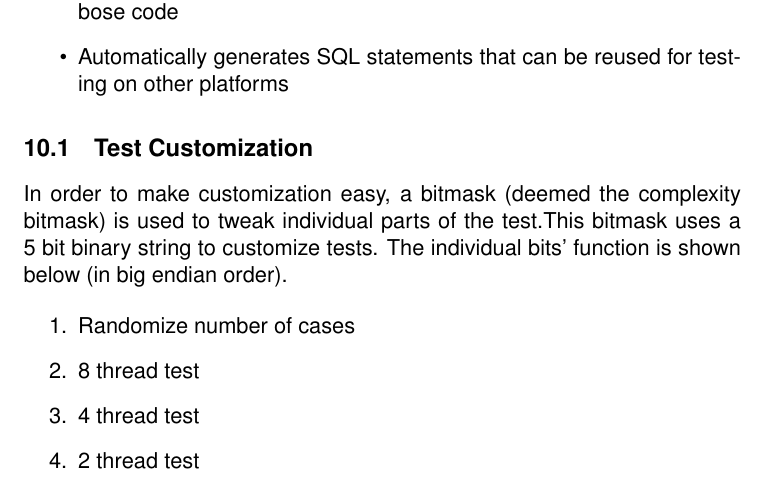
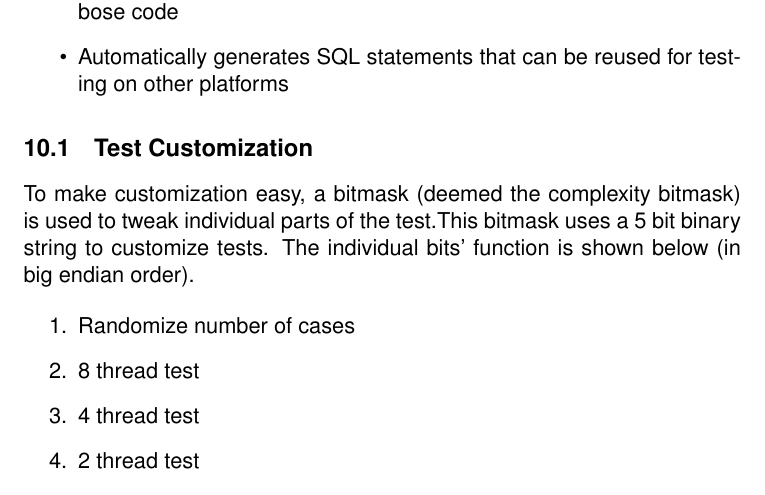
Before and after one commit to Dar13/OpenMemDB, a LaTeX document (Documents/SD2_Final_Document/final_document.tex): part of page 99 of 105, cut so that both start at the same text. Compiled offline with pdfLaTeX.

Commit message:
fix redundant statement

```diff
--- a/Documents/SD2_Final_Document/final_document.tex
+++ b/Documents/SD2_Final_Document/final_document.tex
@@ -3388,7 +3388,7 @@ In order to test OpenMemDB, a custom testing harness was written.
 
 \subsection{Test Customization}
 
-In order to make customization easy, a bitmask (deemed the complexity bitmask) is used to tweak individual parts of the test.This bitmask uses a 5 bit binary string to customize tests. The individual bits' function is shown below (in big endian order).
+To make customization easy, a bitmask (deemed the complexity bitmask) is used to tweak individual parts of the test.This bitmask uses a 5 bit binary string to customize tests. The individual bits' function is shown below (in big endian order).
 
 \begin{enumerate}
 	\item Randomize number of cases
```
